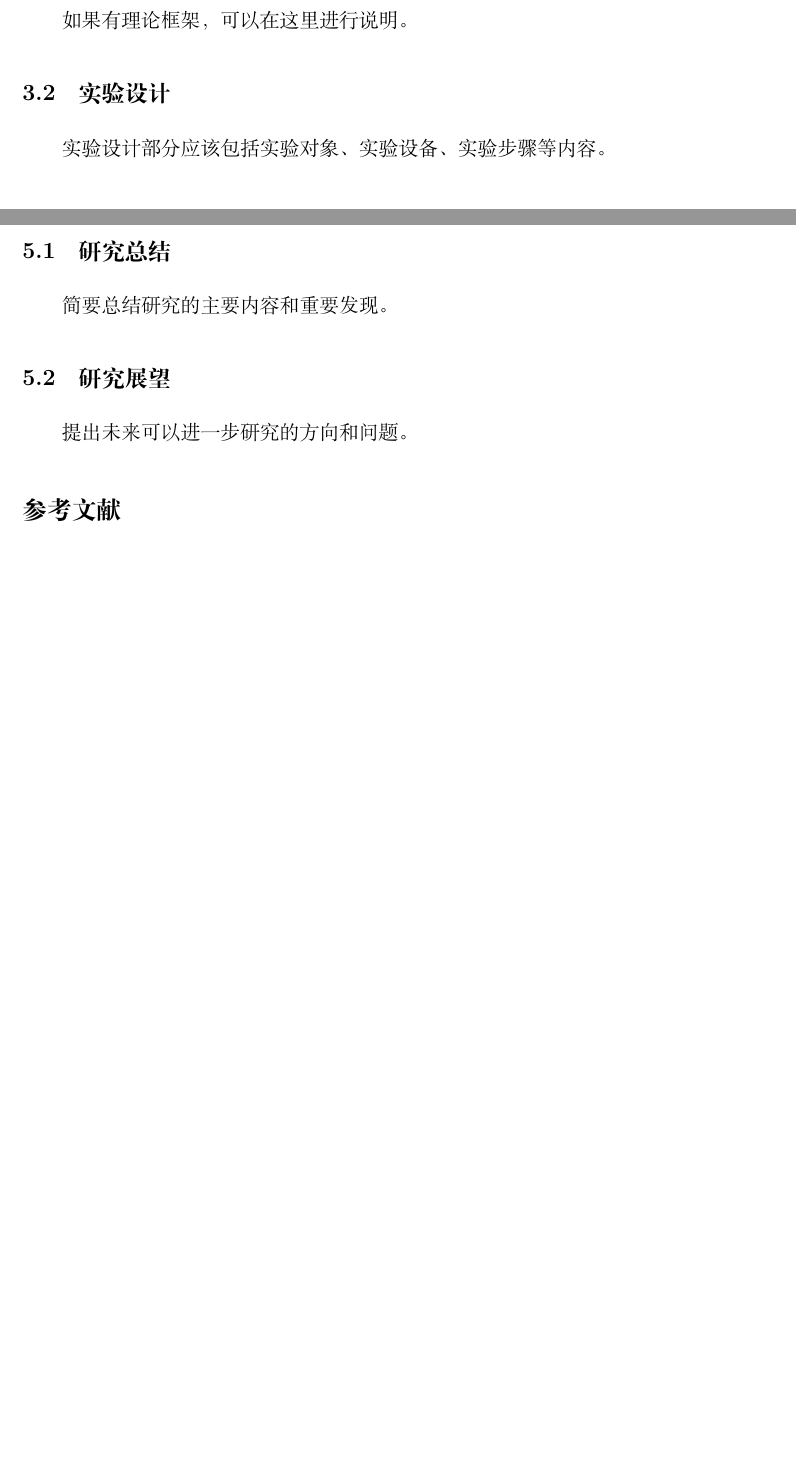
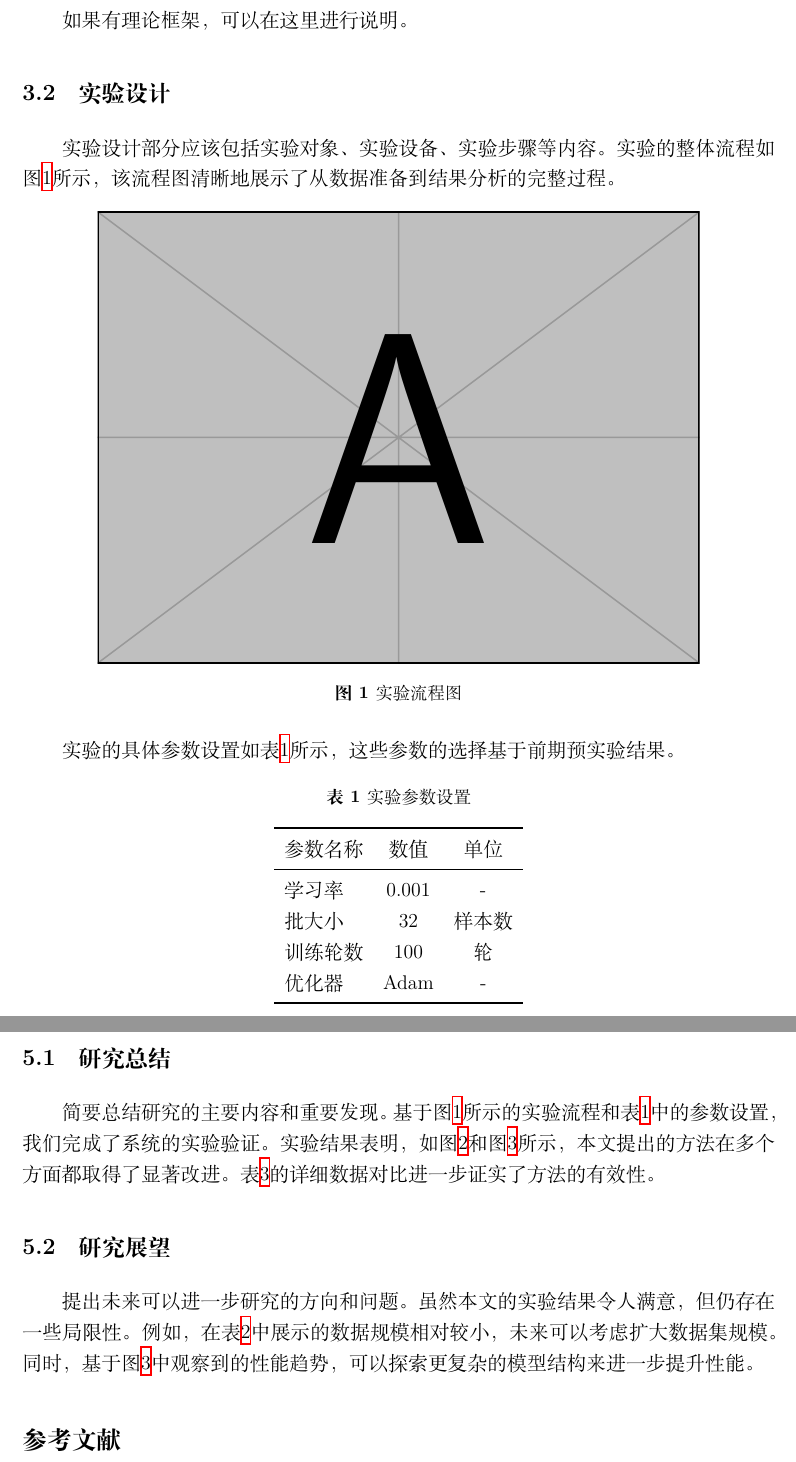
Before and after one commit to bc0403/simple-chinese-report, a LaTeX document (simple-chinese-report.tex): two parts of pages 5 and 6 of 7 before the commit and two parts of pages 5 and 8 of 9 after it, joined at a grey line, cut so that both start at the same text, the shorter picture padded with empty space. Compiled offline with XeLaTeX.

```diff
--- a/simple-chinese-report.tex
+++ b/simple-chinese-report.tex
@@ -157,7 +157,32 @@
 
 \subsection{实验设计}
 
-实验设计部分应该包括实验对象、实验设备、实验步骤等内容。
+实验设计部分应该包括实验对象、实验设备、实验步骤等内容。实验的整体流程如图\ref{fig:workflow}所示，该流程图清晰地展示了从数据准备到结果分析的完整过程。
+
+\begin{figure}[htbp]
+    \centering
+    \includegraphics[width=0.8\textwidth]{example-image-a}  % `example-image-a` is a place holder
+    \caption{实验流程图}
+    \label{fig:workflow}
+\end{figure}
+
+实验的具体参数设置如表\ref{tab:parameters}所示，这些参数的选择基于前期预实验结果。
+
+\begin{table}[htbp]
+    \centering
+    \caption{实验参数设置}
+    \label{tab:parameters}
+    \begin{tabular}{lcc}
+        \toprule
+        参数名称 & 数值 & 单位 \\
+        \midrule
+        学习率 & 0.001 & - \\
+        批大小 & 32 & 样本数 \\
+        训练轮数 & 100 & 轮 \\
+        优化器 & Adam & - \\
+        \bottomrule
+    \end{tabular}
+\end{table}
 
 \section{结果与分析}
 
@@ -198,11 +253,11 @@
 
 \subsection{研究总结}
 
-简要总结研究的主要内容和重要发现。
+简要总结研究的主要内容和重要发现。基于图\ref{fig:workflow}所示的实验流程和表\ref{tab:parameters}中的参数设置，我们完成了系统的实验验证。实验结果表明，如图\ref{fig:example}和图\ref{fig:performance}所示，本文提出的方法在多个方面都取得了显著改进。表\ref{tab:comparison}的详细数据对比进一步证实了方法的有效性。
 
 \subsection{研究展望}
 
-提出未来可以进一步研究的方向和问题。
+提出未来可以进一步研究的方向和问题。虽然本文的实验结果令人满意，但仍存在一些局限性。例如，在表\ref{tab:example}中展示的数据规模相对较小，未来可以考虑扩大数据集规模。同时，基于图\ref{fig:performance}中观察到的性能趋势，可以探索更复杂的模型结构来进一步提升性能。
 
 % 参考文献
 \bibliography{references}
```
Also changed, not shown: README.md, figs/performance.png (added), simple-chinese-report.pdf (deleted), simple-chinese-report.tex (38 more changed lines), 1 other file.
